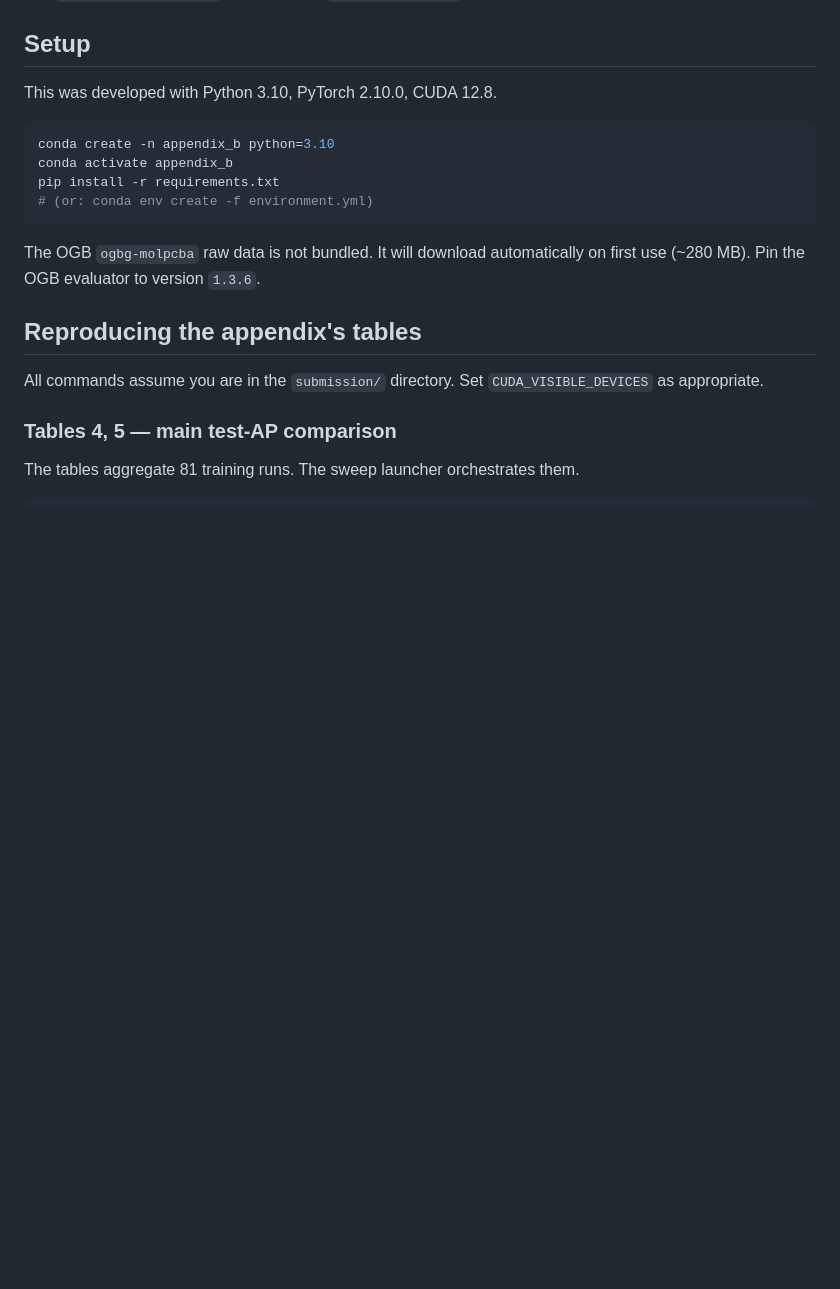
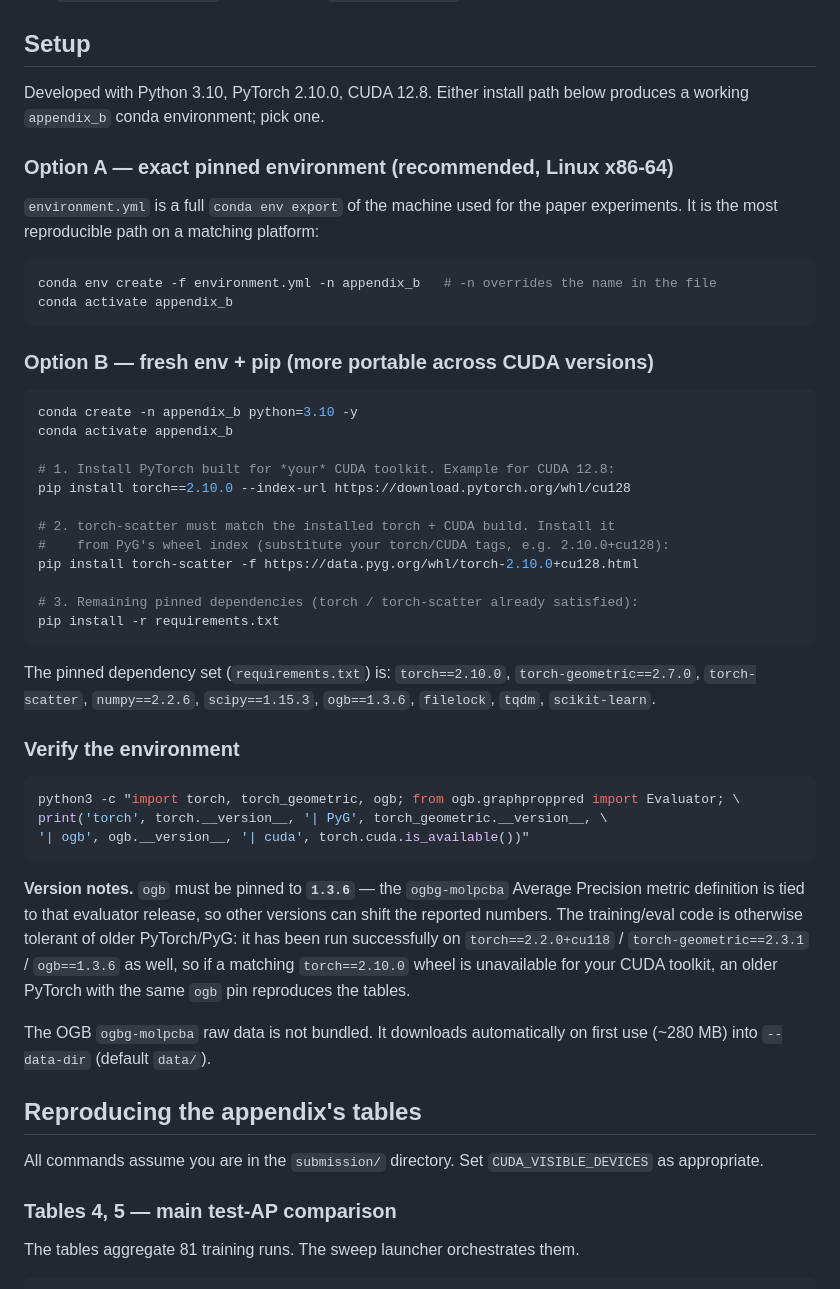
Before and after one commit to IntelliFinder/spectral_symmetry, a Markdown page: submission/README.md, the part around the change. Rendered like a GitHub page; blank space fills up the shorter version.

Commit message:
docs(appendix-B): expand conda environment installation instructions
Replace the terse Setup block in submission/README.md with two install
paths (exact environment.yml export vs. fresh env + pip), explicit
torch / torch-scatter CUDA-matched install guidance, the full pinned
dependency list, an environment-verification one-liner, and version notes
(ogb pinned to 1.3.6 for the molpcba AP metric; code also runs on
torch 2.2.0+cu118 / PyG 2.3.1).

````diff
--- a/submission/README.md
+++ b/submission/README.md
@@ -48,17 +48,58 @@ scripts produce: `<canon>_k<k>_h<h>_s<seed>/`. Each run directory holds:
 
 ## Setup
 
-This was developed with Python 3.10, PyTorch 2.10.0, CUDA 12.8.
+Developed with Python 3.10, PyTorch 2.10.0, CUDA 12.8. Either install path
+below produces a working `appendix_b` conda environment; pick one.
+
+### Option A — exact pinned environment (recommended, Linux x86-64)
+
+`environment.yml` is a full `conda env export` of the machine used for the
+paper experiments. It is the most reproducible path on a matching platform:
 
 ```bash
-conda create -n appendix_b python=3.10
+conda env create -f environment.yml -n appendix_b   # -n overrides the name in the file
 conda activate appendix_b
-pip install -r requirements.txt
-# (or: conda env create -f environment.yml)
 ```
 
-The OGB `ogbg-molpcba` raw data is not bundled. It will download automatically
-on first use (~280 MB). Pin the OGB evaluator to version `1.3.6`.
+### Option B — fresh env + pip (more portable across CUDA versions)
+
+```bash
+conda create -n appendix_b python=3.10 -y
+conda activate appendix_b
+
+# 1. Install PyTorch built for *your* CUDA toolkit. Example for CUDA 12.8:
+pip install torch==2.10.0 --index-url https://download.pytorch.org/whl/cu128
+
+# 2. torch-scatter must match the installed torch + CUDA build. Install it
+#    from PyG's wheel index (substitute your torch/CUDA tags, e.g. 2.10.0+cu128):
+pip install torch-scatter -f https://data.pyg.org/whl/torch-2.10.0+cu128.html
+
+# 3. Remaining pinned dependencies (torch / torch-scatter already satisfied):
+pip install -r requirements.txt
+```
+
+The pinned dependency set (`requirements.txt`) is: `torch==2.10.0`,
+`torch-geometric==2.7.0`, `torch-scatter`, `numpy==2.2.6`, `scipy==1.15.3`,
+`ogb==1.3.6`, `filelock`, `tqdm`, `scikit-learn`.
+
+### Verify the environment
+
+```bash
+python3 -c "import torch, torch_geometric, ogb; from ogb.graphproppred import Evaluator; \
+print('torch', torch.__version__, '| PyG', torch_geometric.__version__, \
+'| ogb', ogb.__version__, '| cuda', torch.cuda.is_available())"
+```
+
+**Version notes.** `ogb` must be pinned to **`1.3.6`** — the `ogbg-molpcba`
+Average Precision metric definition is tied to that evaluator release, so other
+versions can shift the reported numbers. The training/eval code is otherwise
+tolerant of older PyTorch/PyG: it has been run successfully on
+`torch==2.2.0+cu118` / `torch-geometric==2.3.1` / `ogb==1.3.6` as well, so if a
+matching `torch==2.10.0` wheel is unavailable for your CUDA toolkit, an older
+PyTorch with the same `ogb` pin reproduces the tables.
+
+The OGB `ogbg-molpcba` raw data is not bundled. It downloads automatically on
+first use (~280 MB) into `--data-dir` (default `data/`).
 
 ## Reproducing the appendix's tables
 
````
